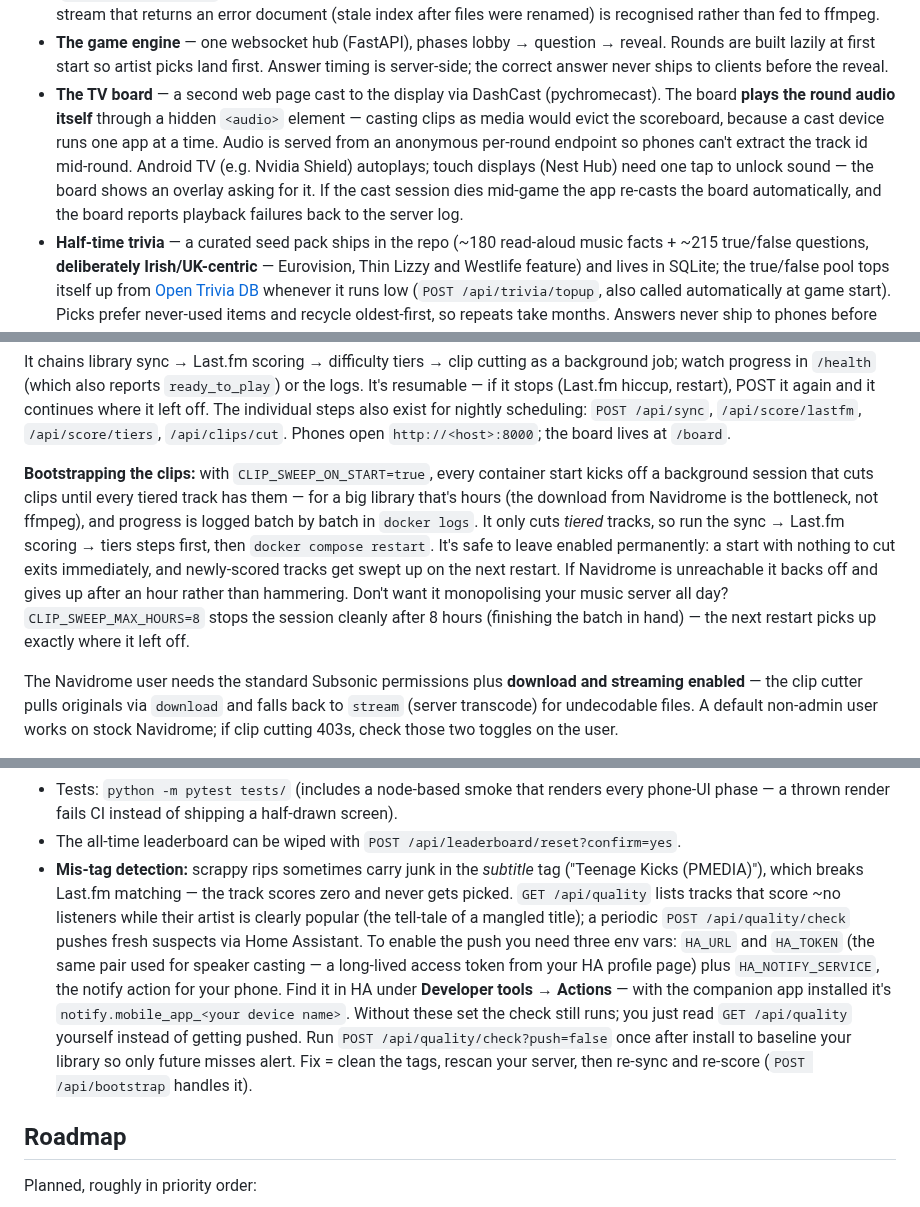
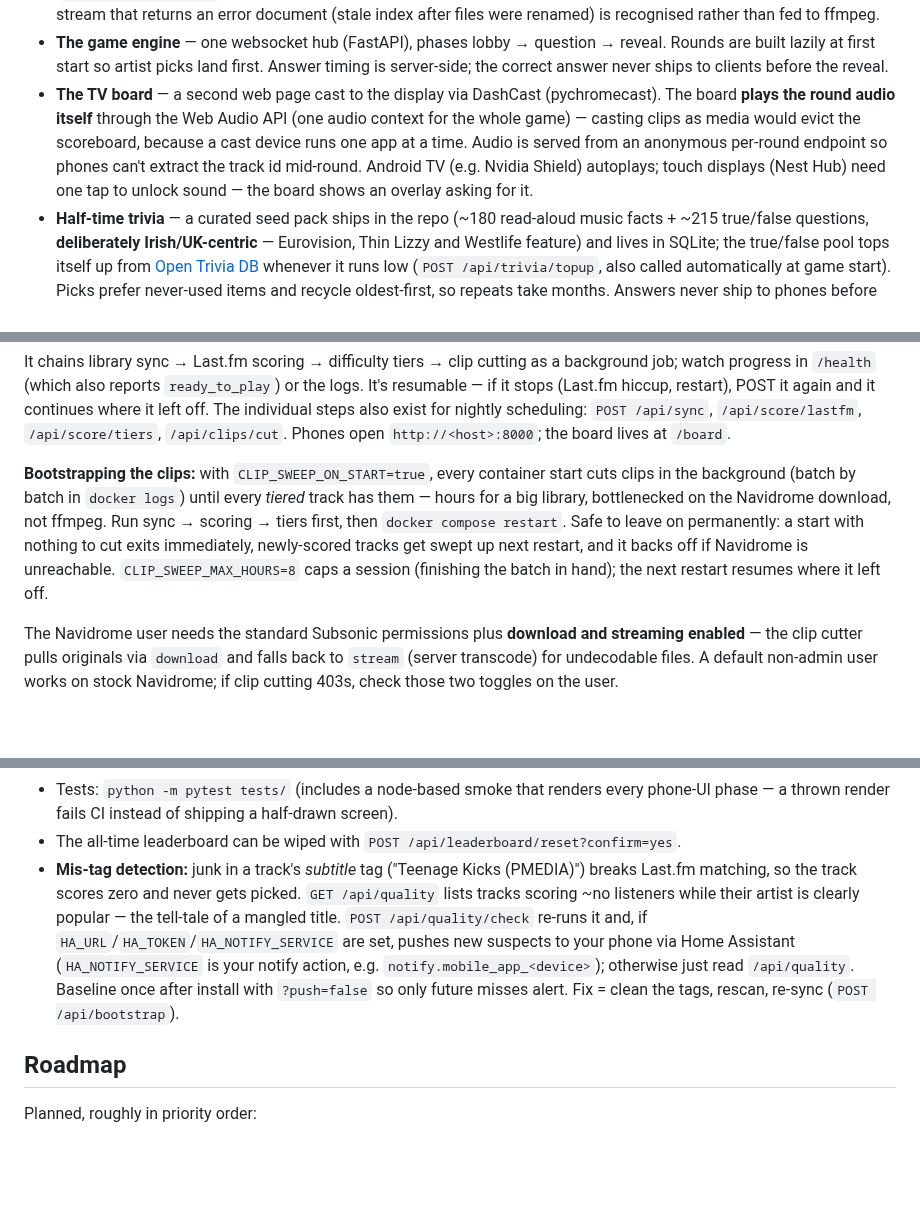
Before and after one commit to colfin22/intro-quiz, a Markdown page: README.md, 3 parts joined by grey strips. Drawn GitHub-style; blank space fills up the shorter version.

Commit message:
readme: fix stale casting details, consolidate, move trivia-pack how-to to docs/
- TV board: Web Audio (not a hidden <audio>), drop the removed auto-recast claim
- tighten the clip-bootstrapping and mis-tag notes
- move the full trivia-pack format + LLM prompt to docs/trivia-pack.md, leave a pointer
297 -> 245 lines.

```diff
--- a/README.md
+++ b/README.md
@@ -99,14 +99,12 @@ subscriptions.
   Rounds are built lazily at first start so artist picks land first. Answer timing is
   server-side; the correct answer never ships to clients before the reveal.
 - **The TV board** — a second web page cast to the display via DashCast
-  (pychromecast). The board **plays the round audio itself** through a hidden
-  `<audio>` element — casting clips as media would evict the scoreboard, because a
-  cast device runs one app at a time. Audio is served from an anonymous
-  per-round endpoint so phones can't extract the track id mid-round. Android TV
-  (e.g. Nvidia Shield) autoplays; touch displays (Nest Hub) need one tap to unlock
-  sound — the board shows an overlay asking for it. If the cast session dies
-  mid-game the app re-casts the board automatically, and the board reports playback
-  failures back to the server log.
+  (pychromecast). The board **plays the round audio itself** through the Web Audio API
+  (one audio context for the whole game) — casting clips as media would evict the
+  scoreboard, because a cast device runs one app at a time. Audio is served from an
+  anonymous per-round endpoint so phones can't extract the track id mid-round. Android
+  TV (e.g. Nvidia Shield) autoplays; touch displays (Nest Hub) need one tap to unlock
+  sound — the board shows an overlay asking for it.
 - **Half-time trivia** — a curated seed pack ships in the repo (~180 read-aloud music
   facts + ~215 true/false questions, **deliberately Irish/UK-centric** — Eurovision,
   Thin Lizzy and Westlife feature) and lives in SQLite; the true/false pool tops
@@ -173,16 +171,12 @@ nightly scheduling: `POST /api/sync`, `/api/score/lastfm`, `/api/score/tiers`,
 `/api/clips/cut`. Phones open `http://<host>:8000`; the board lives at `/board`.
 
 **Bootstrapping the clips:** with `CLIP_SWEEP_ON_START=true`, every container start
-kicks off a background session that cuts clips until every tiered track has them —
-for a big library that's hours (the download from Navidrome is the bottleneck, not
-ffmpeg), and progress is logged batch by batch in `docker logs`. It only cuts
-*tiered* tracks, so run the sync → Last.fm scoring → tiers steps first, then
-`docker compose restart`. It's safe to leave enabled permanently: a start with
-nothing to cut exits immediately, and newly-scored tracks get swept up on the next
-restart. If Navidrome is unreachable it backs off and gives up after an hour
-rather than hammering. Don't want it monopolising your music server all day?
-`CLIP_SWEEP_MAX_HOURS=8` stops the session cleanly after 8 hours (finishing the
-batch in hand) — the next restart picks up exactly where it left off.
+cuts clips in the background (batch by batch in `docker logs`) until every *tiered*
+track has them — hours for a big library, bottlenecked on the Navidrome download, not
+ffmpeg. Run sync → scoring → tiers first, then `docker compose restart`. Safe to leave
+on permanently: a start with nothing to cut exits immediately, newly-scored tracks get
+swept up next restart, and it backs off if Navidrome is unreachable. `CLIP_SWEEP_MAX_HOURS=8`
+caps a session (finishing the batch in hand); the next restart resumes where it left off.
 
 The Navidrome user needs the standard Subsonic permissions plus **download and
 streaming enabled** — the clip cutter pulls originals via `download` and falls
@@ -265,20 +219,15 @@ It's a flat JSON list of two kinds of item:
 - Tests: `python -m pytest tests/` (includes a node-based smoke that renders every
   phone-UI phase — a thrown render fails CI instead of shipping a half-drawn screen).
 - The all-time leaderboard can be wiped with `POST /api/leaderboard/reset?confirm=yes`.
-- **Mis-tag detection:** scrappy rips sometimes carry junk in the *subtitle* tag
-  ("Teenage Kicks (PMEDIA)"), which breaks Last.fm matching — the track scores zero
-  and never gets picked. `GET /api/quality` lists tracks that score ~no listeners while
-  their artist is clearly popular (the tell-tale of a mangled title); a periodic
-  `POST /api/quality/check` pushes fresh suspects via Home Assistant.
-  To enable the push you need three env vars: `HA_URL` and `HA_TOKEN` (the same pair
-  used for speaker casting — a long-lived access token from your HA profile page) plus
-  `HA_NOTIFY_SERVICE`, the notify action for your phone. Find it in HA under
-  **Developer tools → Actions** — with the companion app installed it's
-  `notify.mobile_app_<your device name>`. Without these set the check still runs;
-  you just read `GET /api/quality` yourself instead of getting pushed.
-  Run `POST /api/quality/check?push=false` once after
-  install to baseline your library so only future misses alert. Fix = clean the tags,
-  rescan your server, then re-sync and re-score (`POST /api/bootstrap` handles it).
+- **Mis-tag detection:** junk in a track's *subtitle* tag ("Teenage Kicks (PMEDIA)")
+  breaks Last.fm matching, so the track scores zero and never gets picked.
+  `GET /api/quality` lists tracks scoring ~no listeners while their artist is clearly
+  popular — the tell-tale of a mangled title. `POST /api/quality/check` re-runs it and,
+  if `HA_URL`/`HA_TOKEN`/`HA_NOTIFY_SERVICE` are set, pushes new suspects to your phone
+  via Home Assistant (`HA_NOTIFY_SERVICE` is your notify action, e.g.
+  `notify.mobile_app_<device>`); otherwise just read `/api/quality`. Baseline once after
+  install with `?push=false` so only future misses alert. Fix = clean the tags, rescan,
+  re-sync (`POST /api/bootstrap`).
 
 ## Roadmap
 
```
Also changed, not shown: other parts of README.md (+5 -45 lines), docs/trivia-pack.md (added, +47 -0 lines).
